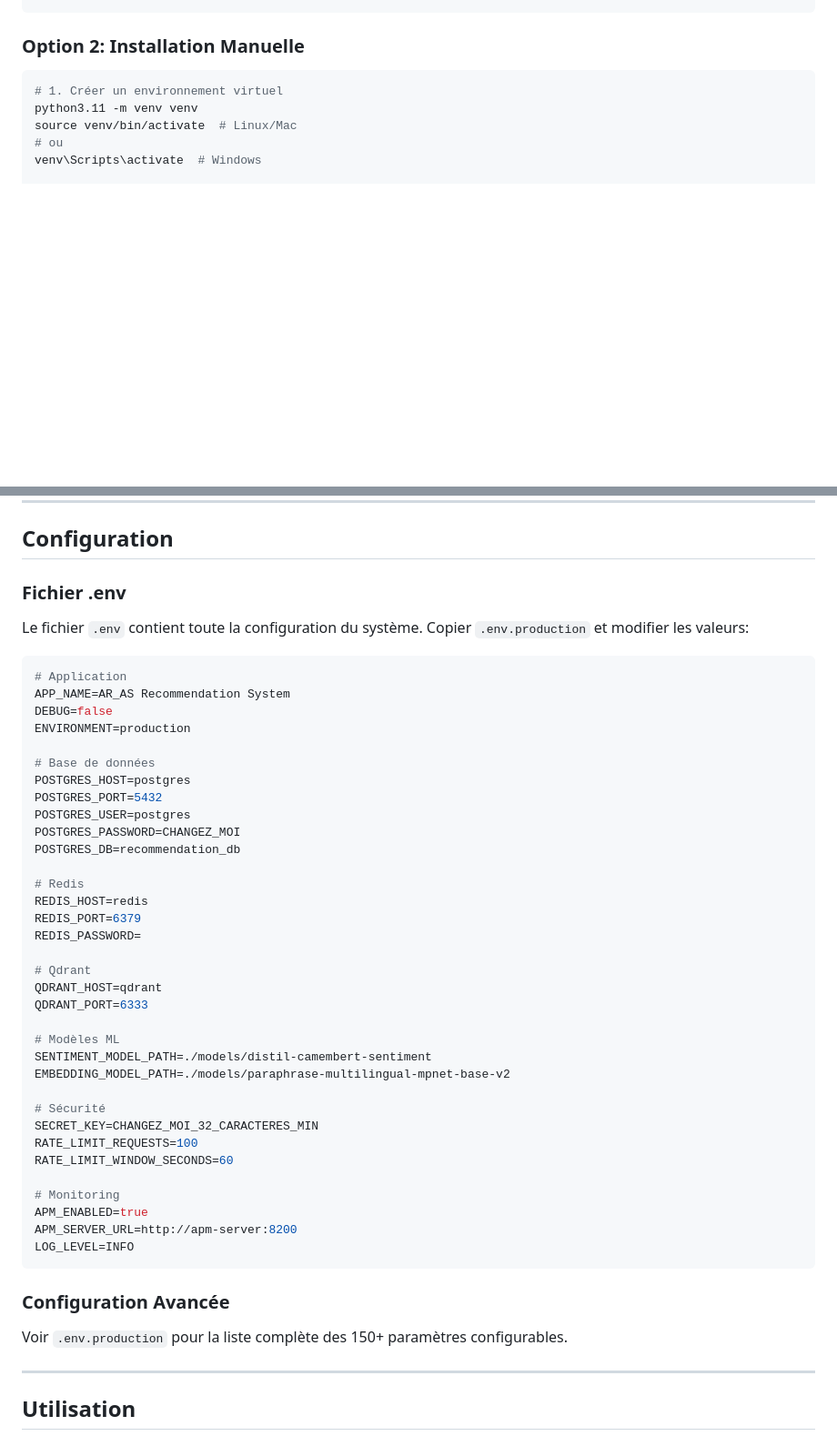
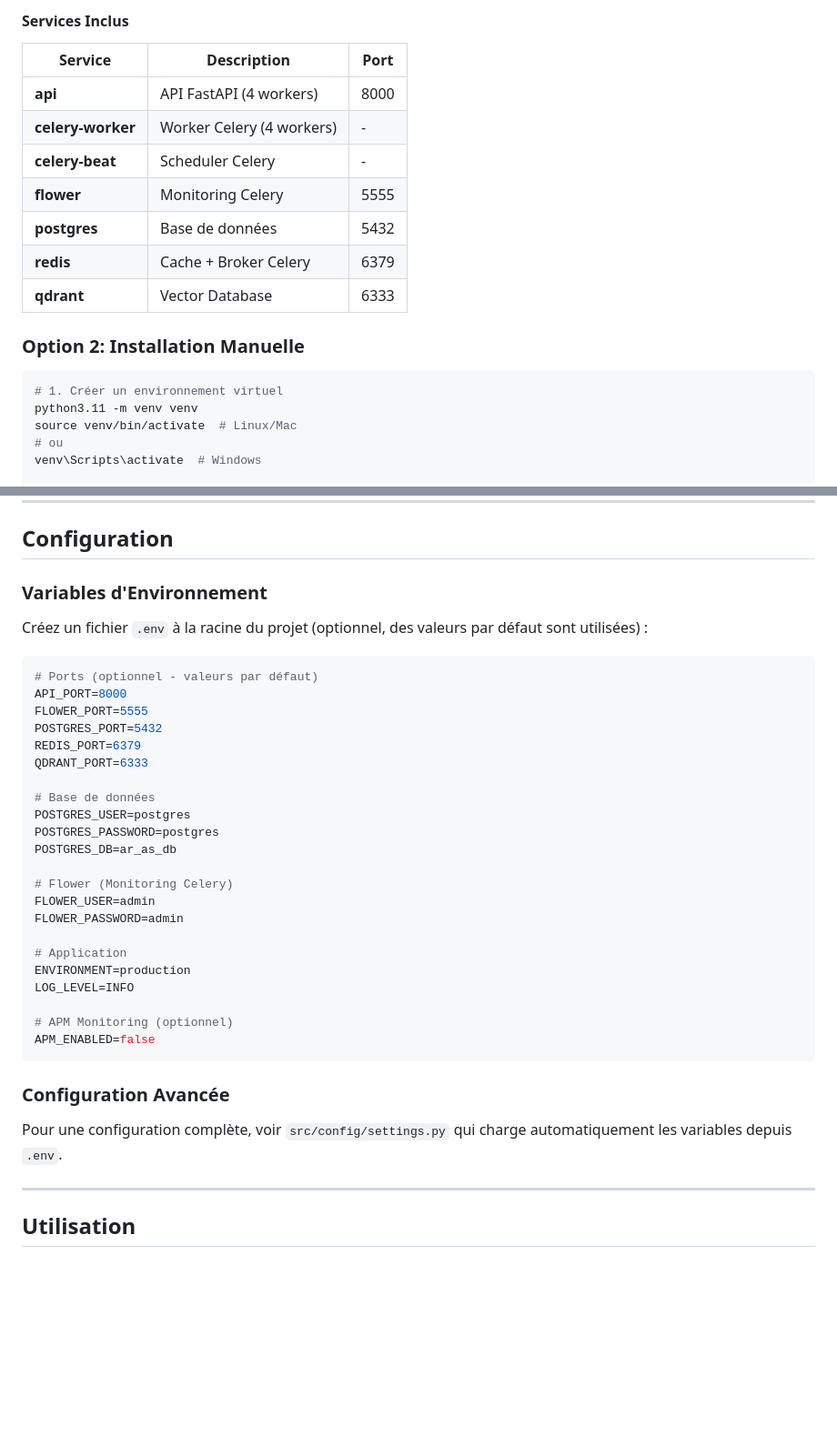
Before and after one commit to TF-Jordan/AR_AS, a Markdown page: README.md, 2 parts joined by grey strips. Shown at 91% size. Drawn GitHub-style; blank space fills up the shorter version.

````diff
--- a/README.md
+++ b/README.md
@@ -238,4 +254,16 @@ make health
 ```
+
+#### Services Inclus
+
+| Service | Description | Port |
+|---------|-------------|------|
+| **api** | API FastAPI (4 workers) | 8000 |
+| **celery-worker** | Worker Celery (4 workers) | - |
+| **celery-beat** | Scheduler Celery | - |
+| **flower** | Monitoring Celery | 5555 |
+| **postgres** | Base de données | 5432 |
+| **redis** | Cache + Broker Celery | 6379 |
+| **qdrant** | Vector Database | 6333 |
 
 ### Option 2: Installation Manuelle
 
@@ -280,50 +308,38 @@ python main.py worker
 
 ## Configuration
 
-### Fichier .env
+### Variables d'Environnement
 
-Le fichier `.env` contient toute la configuration du système. Copier `.env.production` et modifier les valeurs:
+Créez un fichier `.env` à la racine du projet (optionnel, des valeurs par défaut sont utilisées) :
 
 ```bash
-# Application
-APP_NAME=AR_AS Recommendation System
-DEBUG=false
-ENVIRONMENT=production
+# Ports (optionnel - valeurs par défaut)
+API_PORT=8000
+FLOWER_PORT=5555
+POSTGRES_PORT=5432
+REDIS_PORT=6379
+QDRANT_PORT=6333
 
 # Base de données
-POSTGRES_HOST=postgres
-POSTGRES_PORT=5432
 POSTGRES_USER=postgres
-POSTGRES_PASSWORD=CHANGEZ_MOI
-POSTGRES_DB=recommendation_db
+POSTGRES_PASSWORD=postgres
+POSTGRES_DB=ar_as_db
 
-# Redis
-REDIS_HOST=redis
-REDIS_PORT=6379
-REDIS_PASSWORD=
+# Flower (Monitoring Celery)
+FLOWER_USER=admin
+FLOWER_PASSWORD=admin
 
-# Qdrant
-QDRANT_HOST=qdrant
-QDRANT_PORT=6333
+# Application
+ENVIRONMENT=production
+LOG_LEVEL=INFO
 
-# Modèles ML
-SENTIMENT_MODEL_PATH=./models/distil-camembert-sentiment
-EMBEDDING_MODEL_PATH=./models/paraphrase-multilingual-mpnet-base-v2
-
-# Sécurité
-SECRET_KEY=CHANGEZ_MOI_32_CARACTERES_MIN
-RATE_LIMIT_REQUESTS=100
-RATE_LIMIT_WINDOW_SECONDS=60
-
-# Monitoring
-APM_ENABLED=true
-APM_SERVER_URL=http://apm-server:8200
-LOG_LEVEL=INFO
+# APM Monitoring (optionnel)
+APM_ENABLED=false
 ```
 
 ### Configuration Avancée
 
-Voir `.env.production` pour la liste complète des 150+ paramètres configurables.
+Pour une configuration complète, voir `src/config/settings.py` qui charge automatiquement les variables depuis `.env`.
 
 ---
 
````
Also changed, not shown: other parts of README.md (+101 -94 lines).
